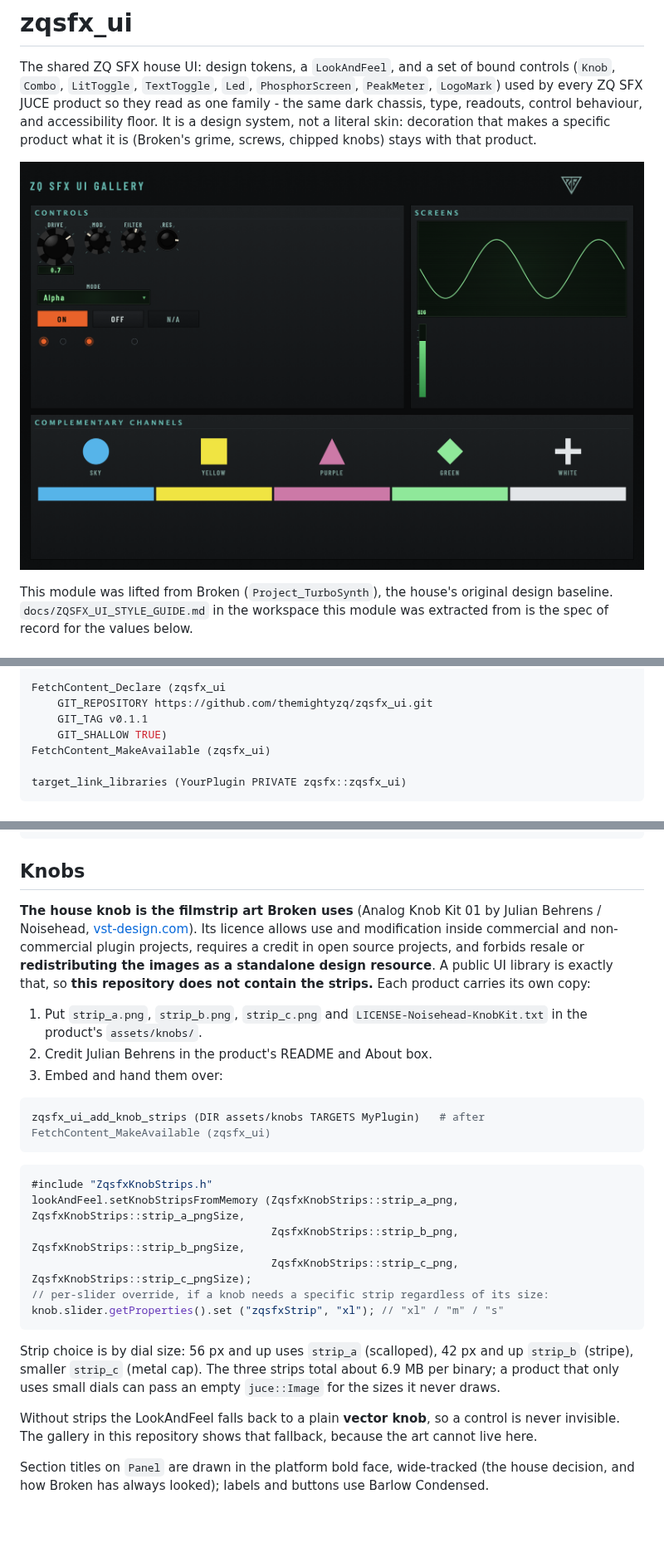
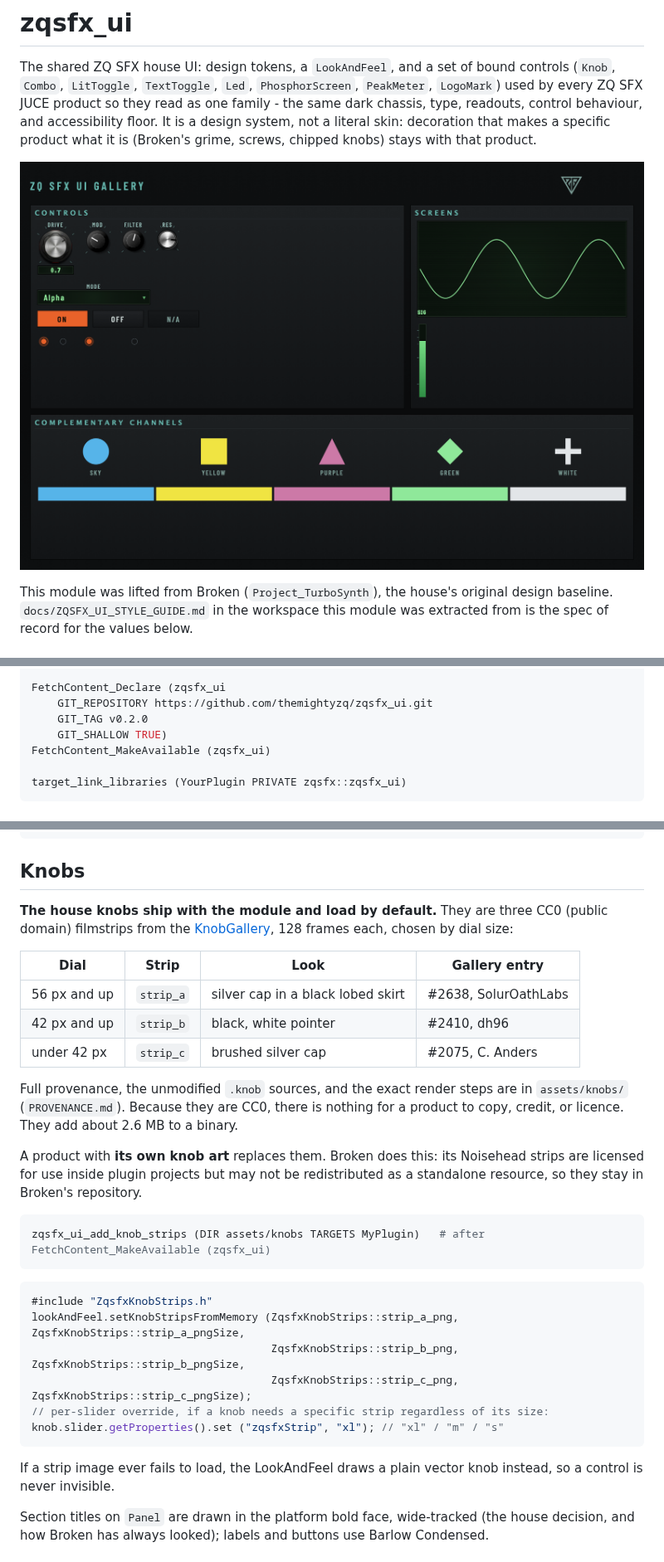
Before and after one commit to themightyzq/zqsfx_ui, a Markdown page: README.md, 3 parts joined by grey strips. Shown at 83% size. Rendered like a GitHub page; pictures changed too: docs/gallery.png; blank space fills up the shorter version.

````diff
--- a/README.md
+++ b/README.md
@@ -30,7 +30,7 @@ FetchContent_MakeAvailable (JUCE)
 
 FetchContent_Declare (zqsfx_ui
     GIT_REPOSITORY https://github.com/themightyzq/zqsfx_ui.git
-    GIT_TAG v0.1.1
+    GIT_TAG v0.2.0
     GIT_SHALLOW TRUE)
 FetchContent_MakeAvailable (zqsfx_ui)
 
@@ -77,17 +77,23 @@ MyEditor::~MyEditor()
 
 ## Knobs
 
-**The house knob is the filmstrip art Broken uses** (Analog Knob Kit 01 by Julian Behrens /
-Noisehead, [vst-design.com](https://www.vst-design.com)). Its licence allows use and
-modification inside commercial and non-commercial plugin projects, requires a credit in open
-source projects, and forbids resale or **redistributing the images as a standalone design
-resource**. A public UI library is exactly that, so **this repository does not contain the
-strips.** Each product carries its own copy:
+**The house knobs ship with the module and load by default.** They are three CC0 (public domain)
+filmstrips from the [KnobGallery](https://www.g200kg.com/en/webknobman/gallery.php), 128 frames
+each, chosen by dial size:
 
-1. Put `strip_a.png`, `strip_b.png`, `strip_c.png` and `LICENSE-Noisehead-KnobKit.txt` in the
-   product's `assets/knobs/`.
-2. Credit Julian Behrens in the product's README and About box.
-3. Embed and hand them over:
+| Dial | Strip | Look | Gallery entry |
+|---|---|---|---|
+| 56 px and up | `strip_a` | silver cap in a black lobed skirt | #2638, SolurOathLabs |
+| 42 px and up | `strip_b` | black, white pointer | #2410, dh96 |
+| under 42 px | `strip_c` | brushed silver cap | #2075, C. Anders |
+
+Full provenance, the unmodified `.knob` sources, and the exact render steps are in
+`assets/knobs/` (`PROVENANCE.md`). Because they are CC0, there is nothing for a product to copy,
+credit, or licence. They add about 2.6 MB to a binary.
+
+A product with **its own knob art** replaces them. Broken does this: its Noisehead strips are
+licensed for use inside plugin projects but may not be redistributed as a standalone resource,
+so they stay in Broken's repository.
 
 ```cmake
 zqsfx_ui_add_knob_strips (DIR assets/knobs TARGETS MyPlugin)   # after FetchContent_MakeAvailable (zqsfx_ui)
@@ -102,12 +108,8 @@ lookAndFeel.setKnobStripsFromMemory (ZqsfxKnobStrips::strip_a_png, ZqsfxKnobStri
 knob.slider.getProperties().set ("zqsfxStrip", "xl"); // "xl" / "m" / "s"
 ```
 
-Strip choice is by dial size: 56 px and up uses `strip_a` (scalloped), 42 px and up `strip_b`
-(stripe), smaller `strip_c` (metal cap). The three strips total about 6.9 MB per binary; a
-product that only uses small dials can pass an empty `juce::Image` for the sizes it never draws.
-
-Without strips the LookAndFeel falls back to a plain **vector knob**, so a control is never
-invisible. The gallery in this repository shows that fallback, because the art cannot live here.
+If a strip image ever fails to load, the LookAndFeel draws a plain vector knob instead, so a
+control is never invisible.
 
 Section titles on `Panel` are drawn in the platform bold face, wide-tracked (the house
 decision, and how Broken has always looked); labels and buttons use Barlow Condensed.
````
Also changed, not shown: CHANGELOG.md (+15 -0 lines), assets/knobs/PROVENANCE.md (added, +40 -0 lines), assets/knobs/strip_b.png (added), assets/knobs/strip_c.png (added), 10 other files.
